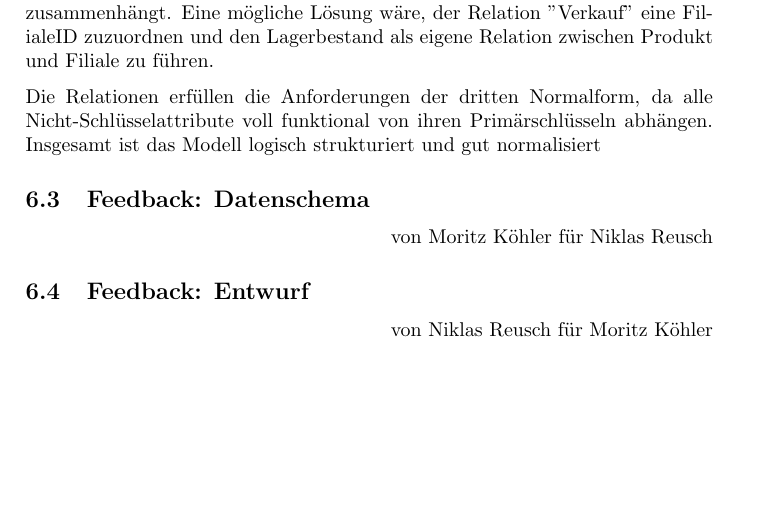
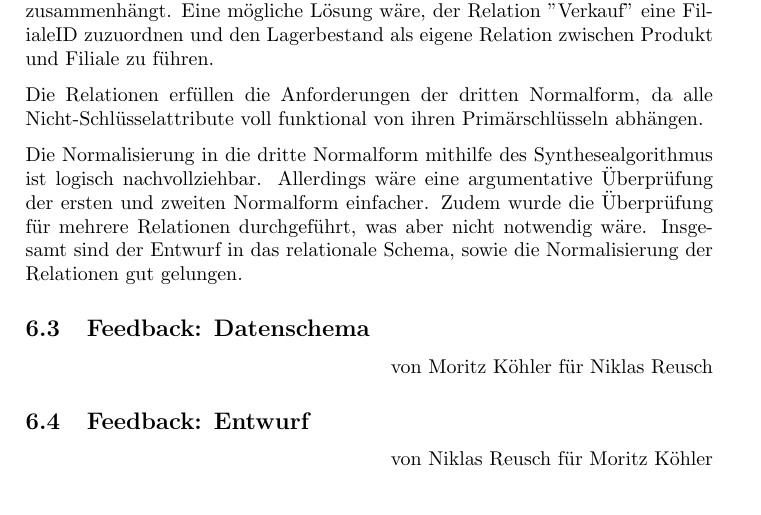
Before and after one commit to MortizK/LaTeX, a LaTeX document (DHBW/sem3/Data/project.tex): part of page 9 of 9, cut so that both start at the same text. Compiled offline with pdfLaTeX.

Commit message:
Datenbanken Project v.1.11

```diff
--- a/DHBW/sem3/Data/project.tex
+++ b/DHBW/sem3/Data/project.tex
@@ -294,7 +294,9 @@ Die Primärschlüssel sind den richtigen Relationen zugeordnet und korrekt marki
 
 Außerdem ist der Relation "Verkauf" keine Filiale zugeordnet, wodurch nicht ersichtlich wird, in welcher Filiale ein Verkauf stattgefunden hat. Zusätzlich besitzt ein Produkt einen globalen Lagerbestand, der nicht mit einer Filiale zusammenhängt. Eine mögliche Lösung wäre, der Relation "Verkauf" eine FilialeID zuzuordnen und den Lagerbestand als eigene Relation zwischen Produkt und Filiale zu führen.
 
-Die Relationen erfüllen die Anforderungen der dritten Normalform, da alle Nicht-Schlüsselattribute voll funktional von ihren Primärschlüsseln abhängen. Insgesamt ist das Modell logisch strukturiert und gut normalisiert
+Die Relationen erfüllen die Anforderungen der dritten Normalform, da alle Nicht-Schlüsselattribute voll funktional von ihren Primärschlüsseln abhängen.
+
+Die Normalisierung in die dritte Normalform mithilfe des Synthesealgorithmus ist logisch nachvollziehbar. Allerdings wäre eine argumentative Überprüfung der ersten und zweiten Normalform einfacher. Zudem wurde die Überprüfung für mehrere Relationen durchgeführt, was aber nicht notwendig wäre. Insgesamt sind der Entwurf in das relationale Schema, sowie die Normalisierung der Relationen gut gelungen.
 
 % \newpage
 \subsection{Feedback: Datenschema}
```
